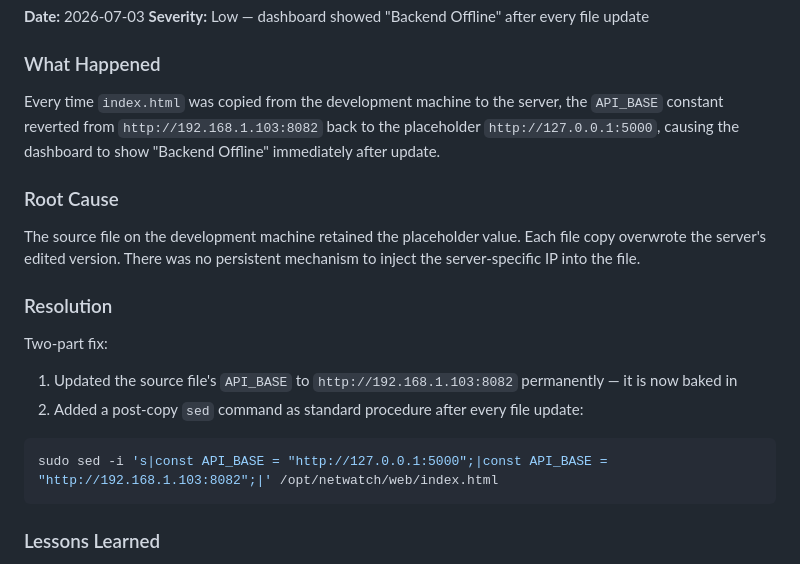
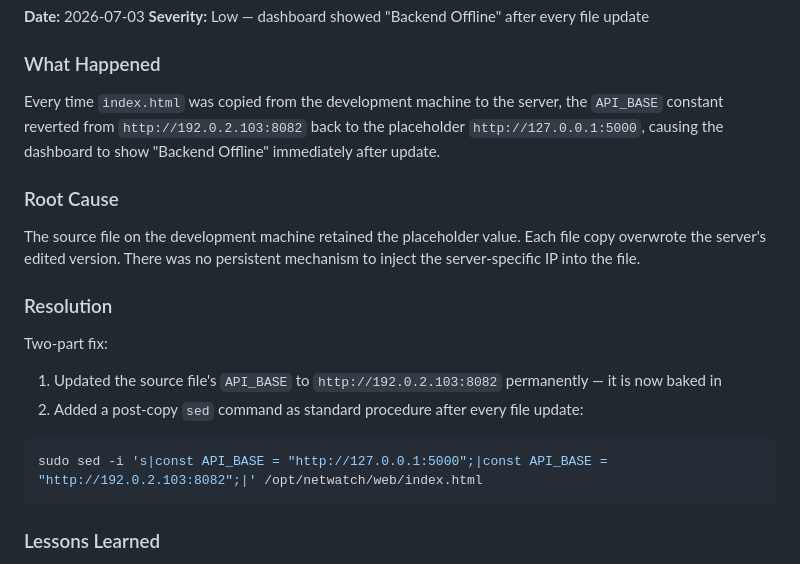
Before and after one commit to scott-renny/netwatch, a Markdown page: INCIDENT_REPORTS.md, the part around the change. Drawn GitHub-style.

Commit message:
Sanitize public infrastructure identifiers

````diff
--- a/INCIDENT_REPORTS.md
+++ b/INCIDENT_REPORTS.md
@@ -83,17 +83,17 @@ The dashboard URL changed from `http://SERVER_IP` to `http://SERVER_IP:8082`. Th
 **Severity:** Low — dashboard showed "Backend Offline" after every file update
 
 ### What Happened
-Every time `index.html` was copied from the development machine to the server, the `API_BASE` constant reverted from `http://192.168.1.103:8082` back to the placeholder `http://127.0.0.1:5000`, causing the dashboard to show "Backend Offline" immediately after update.
+Every time `index.html` was copied from the development machine to the server, the `API_BASE` constant reverted from `http://192.0.2.103:8082` back to the placeholder `http://127.0.0.1:5000`, causing the dashboard to show "Backend Offline" immediately after update.
 
 ### Root Cause
 The source file on the development machine retained the placeholder value. Each file copy overwrote the server's edited version. There was no persistent mechanism to inject the server-specific IP into the file.
 
 ### Resolution
 Two-part fix:
-1. Updated the source file's `API_BASE` to `http://192.168.1.103:8082` permanently — it is now baked in
+1. Updated the source file's `API_BASE` to `http://192.0.2.103:8082` permanently — it is now baked in
 2. Added a post-copy `sed` command as standard procedure after every file update:
 ```bash
-sudo sed -i 's|const API_BASE = "http://127.0.0.1:5000";|const API_BASE = "http://192.168.1.103:8082";|' /opt/netwatch/web/index.html
+sudo sed -i 's|const API_BASE = "http://127.0.0.1:5000";|const API_BASE = "http://192.0.2.103:8082";|' /opt/netwatch/web/index.html
 ```
 
 ### Lessons Learned
````
